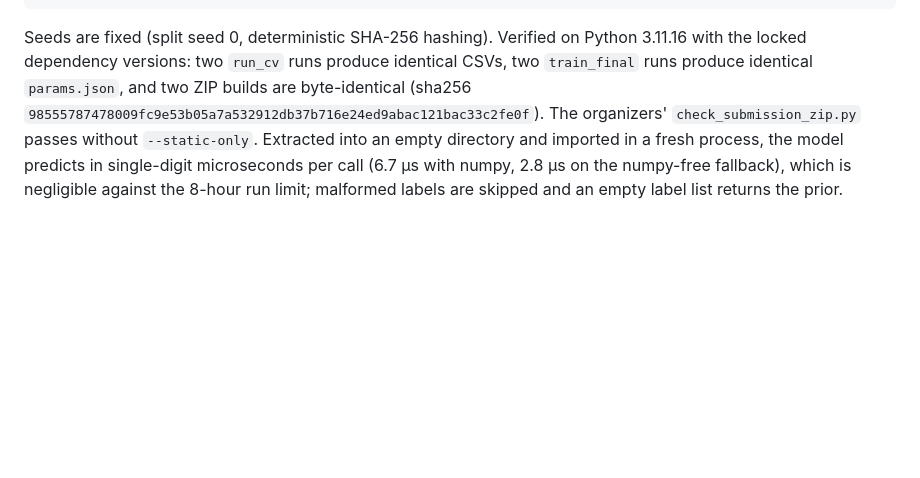
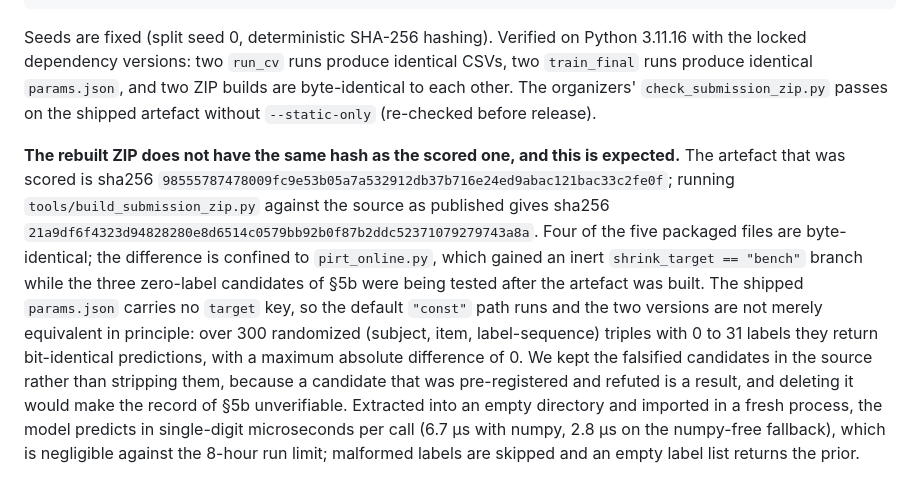
Before and after one commit to lucaluo925/paiec-2026, a Markdown page: report/report.md, the part around the change. GitHub-like rendering; blank space fills up the shorter version.

Commit message:
Report 7: the rebuilt ZIP does not hash to the scored artefact, and say why
Section 7 told a reader that following its command sequence reproduces sha256
98555787...2cfe0f. It does not, and the organizers have said they will rerun
the released method. Measured: two rebuilds are byte-identical to each other at
21a9df6f...79743a8a; four of the five packaged files match the scored artefact
byte for byte and the fifth, pirt_online.py, carries the inert
shrink_target=="bench" branch added while the three zero-label candidates were
being tested after the artefact was built. Both hashes are now stated, with the
300-triple equivalence check that shows the branch is dormant under the shipped
params.json. The falsified candidates stay in the source: deleting them would
make the record in 5b unverifiable.

Also verified and left unchanged: check_submission_zip.py passes on the shipped
artefact without --static-only, and two builds are deterministic.

Co-Authored-By: Claude Opus 5 <noreply@anthropic.com>
Claude-Session: https://claude.ai/code/session_018DyFtkSqb5jku46V6fLSBs

```diff
--- a/report/report.md
+++ b/report/report.md
@@ -460,9 +460,25 @@ python $PAIEC_BASELINE_DIR/check_submission_zip.py dist/paiec_irt.zip
 Seeds are fixed (split seed 0, deterministic SHA-256 hashing). Verified on
 Python 3.11.16 with the locked dependency versions: two `run_cv` runs produce
 identical CSVs, two `train_final` runs produce identical `params.json`, and two
-ZIP builds are byte-identical
-(sha256 `98555787478009fc9e53b05a7a532912db37b716e24ed9abac121bac33c2fe0f`).
-The organizers' `check_submission_zip.py` passes without `--static-only`.
+ZIP builds are byte-identical to each other. The organizers'
+`check_submission_zip.py` passes on the shipped artefact without
+`--static-only` (re-checked before release).
+
+**The rebuilt ZIP does not have the same hash as the scored one, and this is
+expected.** The artefact that was scored is
+sha256 `98555787478009fc9e53b05a7a532912db37b716e24ed9abac121bac33c2fe0f`;
+running `tools/build_submission_zip.py` against the source as published gives
+sha256 `21a9df6f4323d94828280e8d6514c0579bb92b0f87b2ddc52371079279743a8a`.
+Four of the five packaged files are byte-identical; the difference is confined
+to `pirt_online.py`, which gained an inert `shrink_target == "bench"` branch
+while the three zero-label candidates of §5b were being tested after the
+artefact was built. The shipped `params.json` carries no `target` key, so the
+default `"const"` path runs and the two versions are not merely equivalent in
+principle: over 300 randomized (subject, item, label-sequence) triples with 0
+to 31 labels they return bit-identical predictions, with a maximum absolute
+difference of 0. We kept the falsified candidates in the source rather than
+stripping them, because a candidate that was pre-registered and refuted is a
+result, and deleting it would make the record of §5b unverifiable.
 Extracted into an empty directory and imported in a fresh process, the model
 predicts in single-digit microseconds per call (6.7 µs with numpy, 2.8 µs on the
 numpy-free fallback), which is negligible against the 8-hour run limit;
```
Also changed, not shown: README.md (+4 -1 lines).
